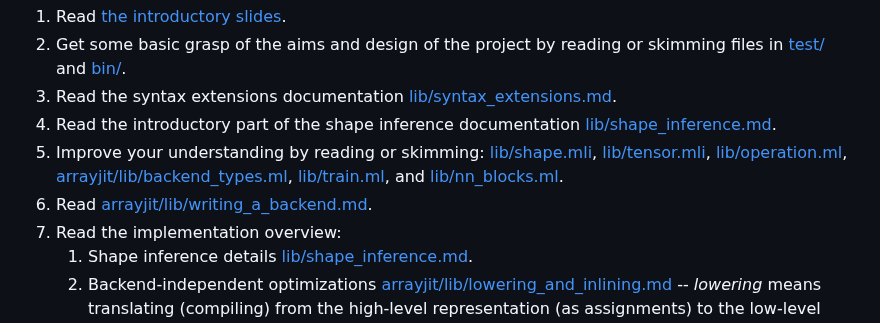
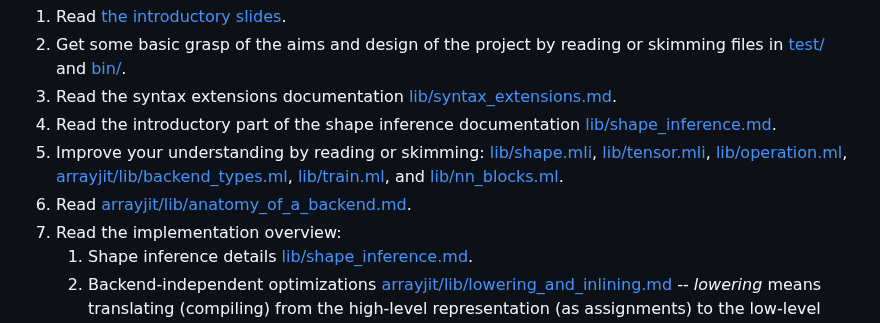
Before and after one commit to ahrefs/ocannl, a Markdown page: README.md, the part around the change. Rendered like a GitHub page.

Commit message:
Rename `writing_a_backend` -> `anatomy_of_a_backend`

```diff
--- a/README.md
+++ b/README.md
@@ -47,7 +47,7 @@ A possible route to learning OCANNL:
 3. Read the syntax extensions documentation [lib/syntax_extensions.md](lib/syntax_extensions.md).
 4. Read the introductory part of the shape inference documentation [lib/shape_inference.md](lib/shape_inference.md).
 5. Improve your understanding by reading or skimming: [lib/shape.mli](lib/shape.mli), [lib/tensor.mli](lib/tensor.mli), [lib/operation.ml](lib/operation.ml), [arrayjit/lib/backend_types.ml](arrayjit/lib/backend_types.ml), [lib/train.ml](lib/train.ml), and [lib/nn_blocks.ml](lib/nn_blocks.ml).
-6. Read [arrayjit/lib/writing_a_backend.md](arrayjit/lib/writing_a_backend.md).
+6. Read [arrayjit/lib/anatomy_of_a_backend.md](arrayjit/lib/anatomy_of_a_backend.md).
 7. Read the implementation overview:
    1. Shape inference details [lib/shape_inference.md](lib/shape_inference.md).
    2. Backend-independent optimizations [arrayjit/lib/lowering_and_inlining.md](arrayjit/lib/lowering_and_inlining.md) -- _lowering_ means translating (compiling) from the high-level representation (as assignments) to the low-level representation.
```
Also changed, not shown: arrayjit/lib/anatomy_of_a_backend.md (renamed from arrayjit/lib/writing_a_backend.md).
